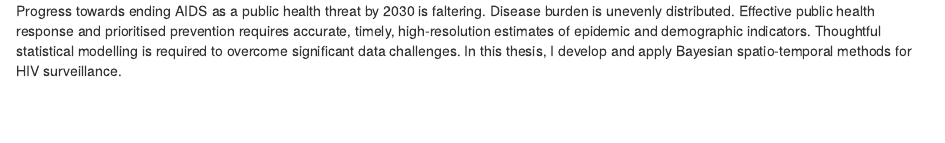
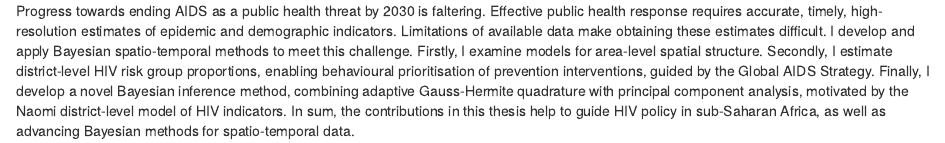
Before and after one commit to athowes/thesis, an R Markdown document (front-and-back-matter/_abstract.Rmd): the page in a window 1100 px wide, from its top. Rendered offline with R 4.5, knitr and Pandoc, with nearby package versions.

Commit message:
Rewriting abstract

```diff
--- a/front-and-back-matter/_abstract.Rmd
+++ b/front-and-back-matter/_abstract.Rmd
@@ -1,5 +1,8 @@
 Progress towards ending AIDS as a public health threat by 2030 is faltering.
-Disease burden is unevenly distributed.
-Effective public health response and prioritised prevention requires accurate, timely, high-resolution estimates of epidemic and demographic indicators.
-Thoughtful statistical modelling is required to overcome significant data challenges.
-In this thesis, I develop and apply Bayesian spatio-temporal methods for HIV surveillance.
+Effective public health response requires accurate, timely, high-resolution estimates of epidemic and demographic indicators.
+Limitations of available data make obtaining these estimates difficult.
+I develop and apply Bayesian spatio-temporal methods to meet this challenge.
+Firstly, I examine models for area-level spatial structure.
+Secondly, I estimate district-level HIV risk group proportions, enabling behavioural prioritisation of prevention interventions, guided by the Global AIDS Strategy.
+Finally, I develop a novel Bayesian inference method, combining adaptive Gauss-Hermite quadrature with principal component analysis, motivated by the Naomi district-level model of HIV indicators.
+In sum, the contributions in this thesis help to guide HIV policy in sub-Saharan Africa, as well as advancing Bayesian methods for spatio-temporal data.
```
